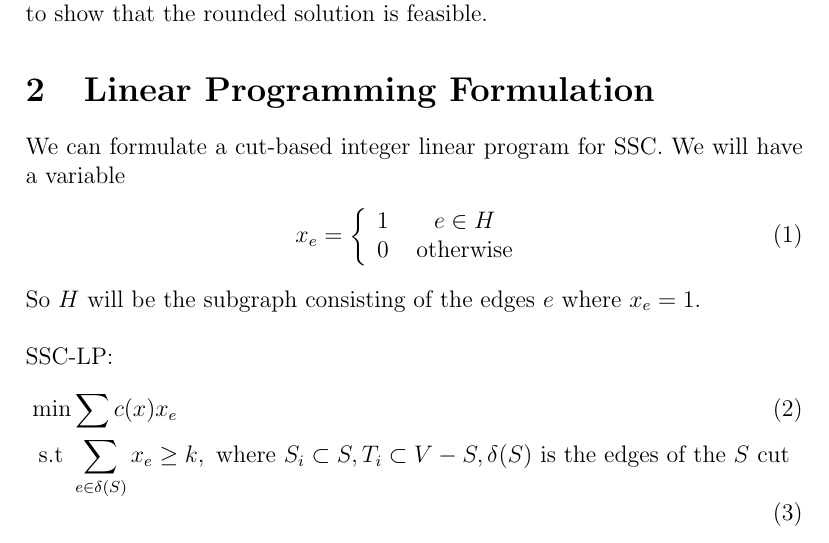
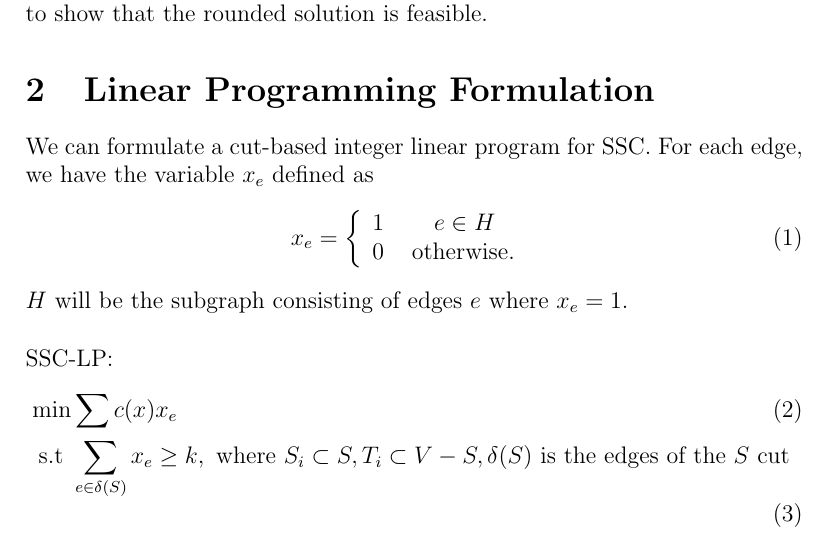
Before and after one commit to erikwaing/6.856-Final-Project, a LaTeX document (draft.tex): part of page 2 of 6, cut so that both start at the same text. Compiled offline with pdfLaTeX.

Commit message:
slight changes in lp formulation section

```diff
--- a/draft.tex
+++ b/draft.tex
@@ -45,12 +45,12 @@ The analysis will be slightly different from the analysis shown in class. Usuall
 
 \section{Linear Programming Formulation}
 
-We can formulate a cut-based integer linear program for SSC. We will have a variable
+We can formulate a cut-based integer linear program for SSC. For each edge, we have the variable $x_e$ defined as
 \begin{align}
  x_e &= \left\{ \begin{array}{cc} 1 & e \in H \\
-                                  0 & \text{ otherwise } \end{array} \right.
+                                  0 & \text{ otherwise. } \end{array} \right.
 \end{align}
-So $H$ will be the subgraph consisting of the edges $e$ where $x_e = 1$. \\ \\
+$H$ will be the subgraph consisting of edges $e$ where $x_e = 1$. \\ \\
 SSC-LP:
 \begin{align}
 \min & \sum c(x) x_e  \\
```
